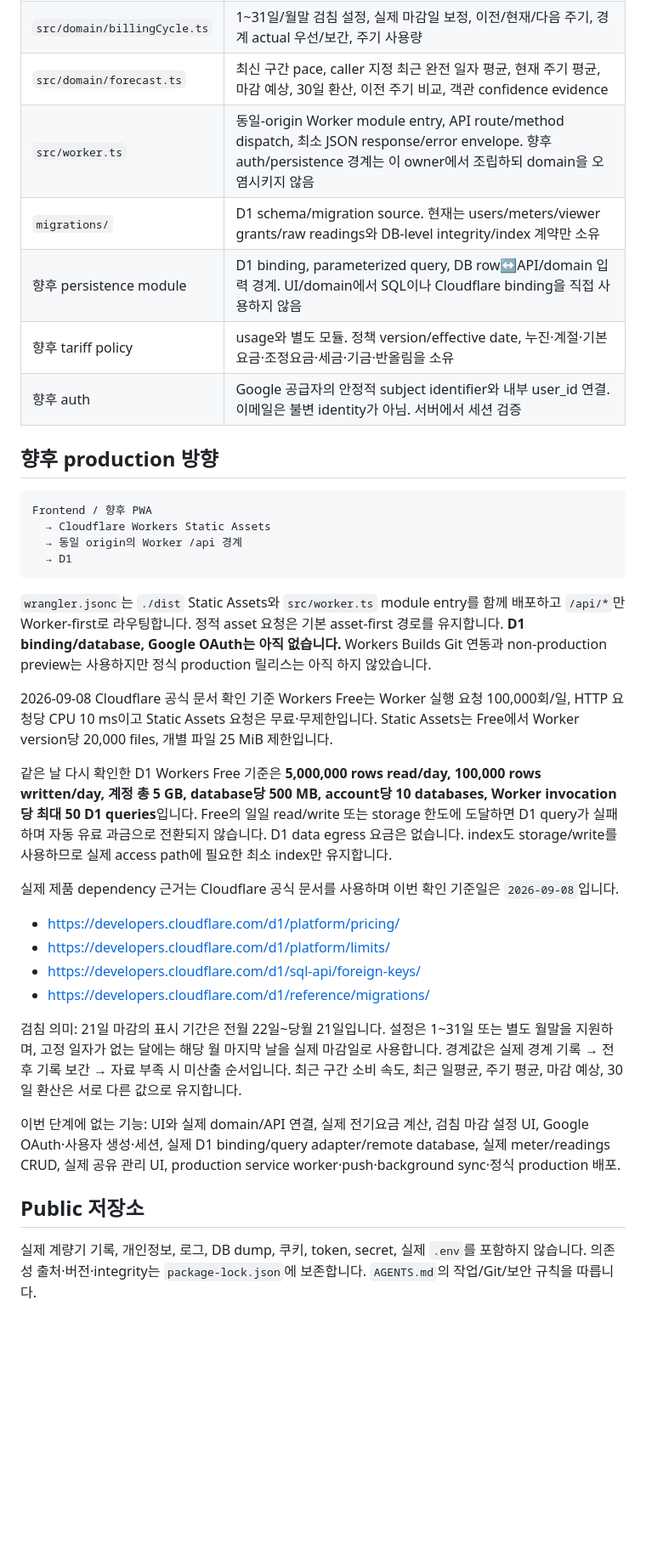
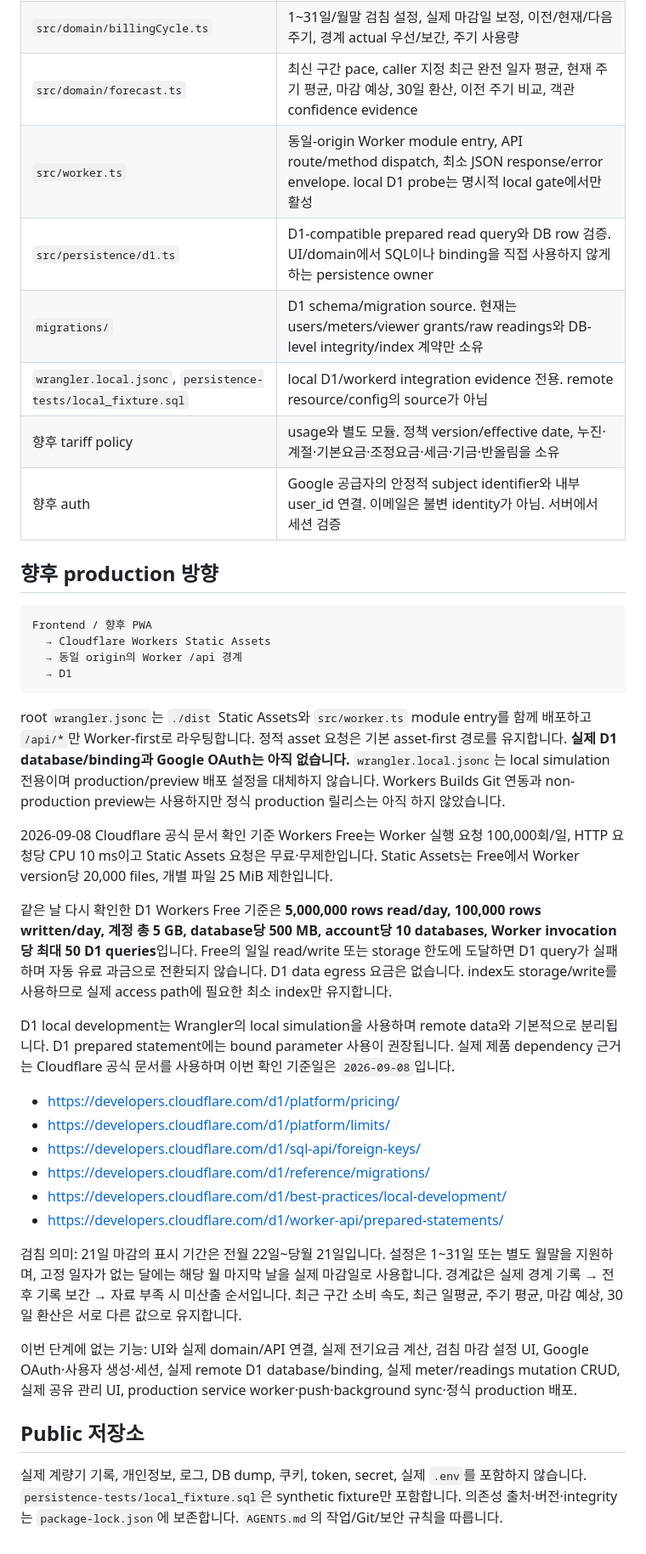
Before and after one commit to honggee486-dot/electricity-meter-tracker, a Markdown page: README.md, the part around one of its changes. Shown at 85% size. Rendered like a GitHub page; blank space fills up the shorter version.

Commit message:
docs: document D1 persistence local harness

````diff
--- a/README.md
+++ b/README.md
@@ -102,9 +108,10 @@ npm run test:ui
 | `src/domain/dailyUsage.ts` | 계량기 timezone 기준 날짜 경계 분할/보간, `actual / interpolated` provenance |
 | `src/domain/billingCycle.ts` | 1~31일/월말 검침 설정, 실제 마감일 보정, 이전/현재/다음 주기, 경계 actual 우선/보간, 주기 사용량 |
 | `src/domain/forecast.ts` | 최신 구간 pace, caller 지정 최근 완전 일자 평균, 현재 주기 평균, 마감 예상, 30일 환산, 이전 주기 비교, 객관 confidence evidence |
-| `src/worker.ts` | 동일-origin Worker module entry, API route/method dispatch, 최소 JSON response/error envelope. 향후 auth/persistence 경계는 이 owner에서 조립하되 domain을 오염시키지 않음 |
+| `src/worker.ts` | 동일-origin Worker module entry, API route/method dispatch, 최소 JSON response/error envelope. local D1 probe는 명시적 local gate에서만 활성 |
+| `src/persistence/d1.ts` | D1-compatible prepared read query와 DB row 검증. UI/domain에서 SQL이나 binding을 직접 사용하지 않게 하는 persistence owner |
 | `migrations/` | D1 schema/migration source. 현재는 users/meters/viewer grants/raw readings와 DB-level integrity/index 계약만 소유 |
-| 향후 persistence module | D1 binding, parameterized query, DB row↔API/domain 입력 경계. UI/domain에서 SQL이나 Cloudflare binding을 직접 사용하지 않음 |
+| `wrangler.local.jsonc`, `persistence-tests/local_fixture.sql` | local D1/workerd integration evidence 전용. remote resource/config의 source가 아님 |
 | 향후 tariff policy | usage와 별도 모듈. 정책 version/effective date, 누진·계절·기본요금·조정요금·세금·기금·반올림을 소유 |
 | 향후 auth | Google 공급자의 안정적 subject identifier와 내부 user_id 연결. 이메일은 불변 identity가 아님. 서버에서 세션 검증 |
 
@@ -117,23 +124,25 @@ Frontend / 향후 PWA
   → D1
 ```
 
-`wrangler.jsonc`는 `./dist` Static Assets와 `src/worker.ts` module entry를 함께 배포하고 `/api/*`만 Worker-first로 라우팅합니다. 정적 asset 요청은 기본 asset-first 경로를 유지합니다. **D1 binding/database, Google OAuth는 아직 없습니다.** Workers Builds Git 연동과 non-production preview는 사용하지만 정식 production 릴리스는 아직 하지 않았습니다.
+root `wrangler.jsonc`는 `./dist` Static Assets와 `src/worker.ts` module entry를 함께 배포하고 `/api/*`만 Worker-first로 라우팅합니다. 정적 asset 요청은 기본 asset-first 경로를 유지합니다. **실제 D1 database/binding과 Google OAuth는 아직 없습니다.** `wrangler.local.jsonc`는 local simulation 전용이며 production/preview 배포 설정을 대체하지 않습니다. Workers Builds Git 연동과 non-production preview는 사용하지만 정식 production 릴리스는 아직 하지 않았습니다.
 
 2026-09-08 Cloudflare 공식 문서 확인 기준 Workers Free는 Worker 실행 요청 100,000회/일, HTTP 요청당 CPU 10 ms이고 Static Assets 요청은 무료·무제한입니다. Static Assets는 Free에서 Worker version당 20,000 files, 개별 파일 25 MiB 제한입니다.
 
 같은 날 다시 확인한 D1 Workers Free 기준은 **5,000,000 rows read/day, 100,000 rows written/day, 계정 총 5 GB, database당 500 MB, account당 10 databases, Worker invocation당 최대 50 D1 queries**입니다. Free의 일일 read/write 또는 storage 한도에 도달하면 D1 query가 실패하며 자동 유료 과금으로 전환되지 않습니다. D1 data egress 요금은 없습니다. index도 storage/write를 사용하므로 실제 access path에 필요한 최소 index만 유지합니다.
 
-실제 제품 dependency 근거는 Cloudflare 공식 문서를 사용하며 이번 확인 기준일은 `2026-09-08`입니다.
+D1 local development는 Wrangler의 local simulation을 사용하며 remote data와 기본적으로 분리됩니다. D1 prepared statement에는 bound parameter 사용이 권장됩니다. 실제 제품 dependency 근거는 Cloudflare 공식 문서를 사용하며 이번 확인 기준일은 `2026-09-08`입니다.
 
 - https://developers.cloudflare.com/d1/platform/pricing/
 - https://developers.cloudflare.com/d1/platform/limits/
 - https://developers.cloudflare.com/d1/sql-api/foreign-keys/
 - https://developers.cloudflare.com/d1/reference/migrations/
+- https://developers.cloudflare.com/d1/best-practices/local-development/
+- https://developers.cloudflare.com/d1/worker-api/prepared-statements/
 
 검침 의미: 21일 마감의 표시 기간은 전월 22일~당월 21일입니다. 설정은 1~31일 또는 별도 월말을 지원하며, 고정 일자가 없는 달에는 해당 월 마지막 날을 실제 마감일로 사용합니다. 경계값은 실제 경계 기록 → 전후 기록 보간 → 자료 부족 시 미산출 순서입니다. 최근 구간 소비 속도, 최근 일평균, 주기 평균, 마감 예상, 30일 환산은 서로 다른 값으로 유지합니다.
 
-이번 단계에 없는 기능: UI와 실제 domain/API 연결, 실제 전기요금 계산, 검침 마감 설정 UI, Google OAuth·사용자 생성·세션, 실제 D1 binding/query adapter/remote database, 실제 meter/readings CRUD, 실제 공유 관리 UI, production service worker·push·background sync·정식 production 배포.
+이번 단계에 없는 기능: UI와 실제 domain/API 연결, 실제 전기요금 계산, 검침 마감 설정 UI, Google OAuth·사용자 생성·세션, 실제 remote D1 database/binding, 실제 meter/readings mutation CRUD, 실제 공유 관리 UI, production service worker·push·background sync·정식 production 배포.
 
 ## Public 저장소
 
-실제 계량기 기록, 개인정보, 로그, DB dump, 쿠키, token, secret, 실제 `.env`를 포함하지 않습니다. 의존성 출처·버전·integrity는 `package-lock.json`에 보존합니다. `AGENTS.md`의 작업/Git/보안 규칙을 따릅니다.
+실제 계량기 기록, 개인정보, 로그, DB dump, 쿠키, token, secret, 실제 `.env`를 포함하지 않습니다. `persistence-tests/local_fixture.sql`은 synthetic fixture만 포함합니다. 의존성 출처·버전·integrity는 `package-lock.json`에 보존합니다. `AGENTS.md`의 작업/Git/보안 규칙을 따릅니다.
````
Also changed, not shown: other parts of README.md (+14 -8 lines).
